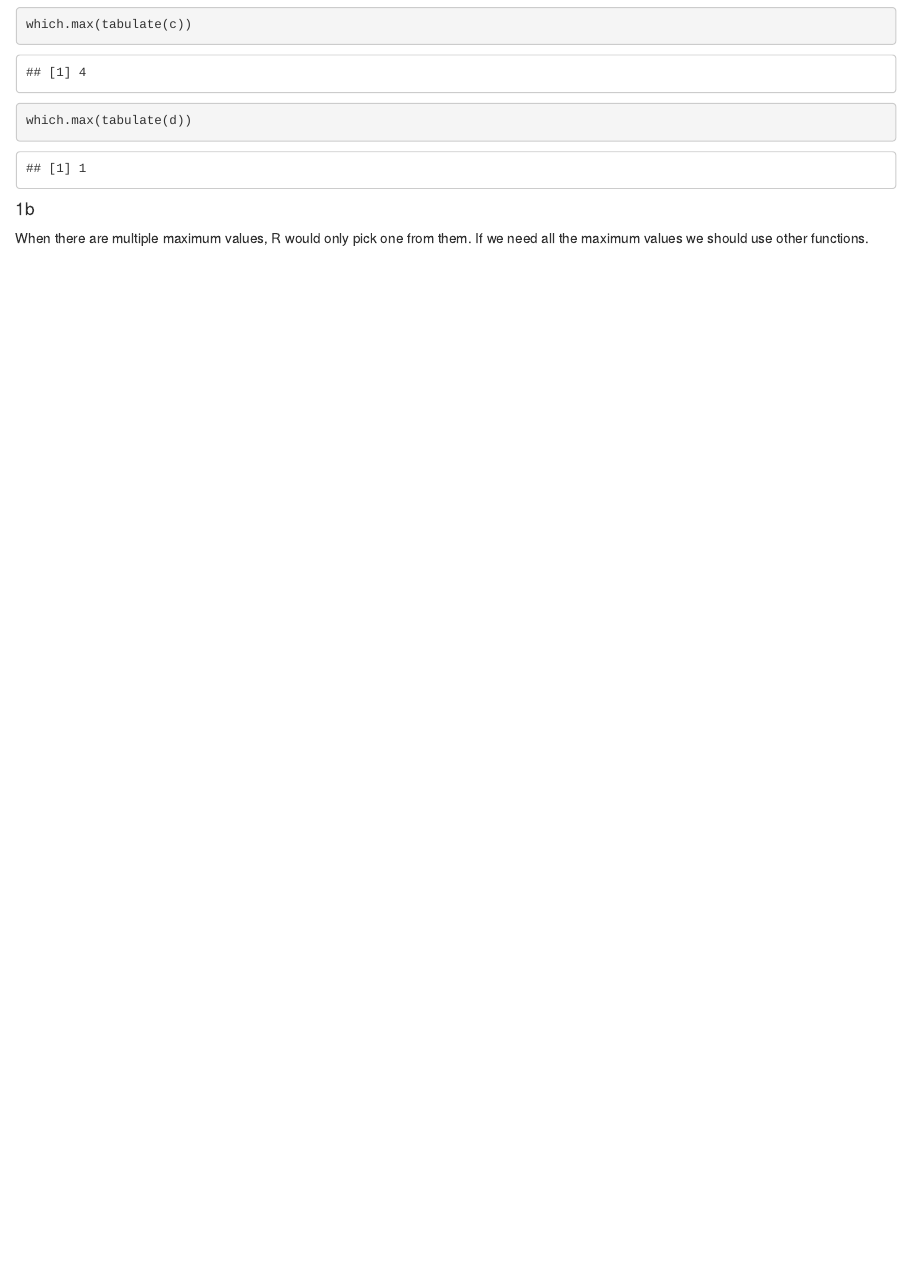
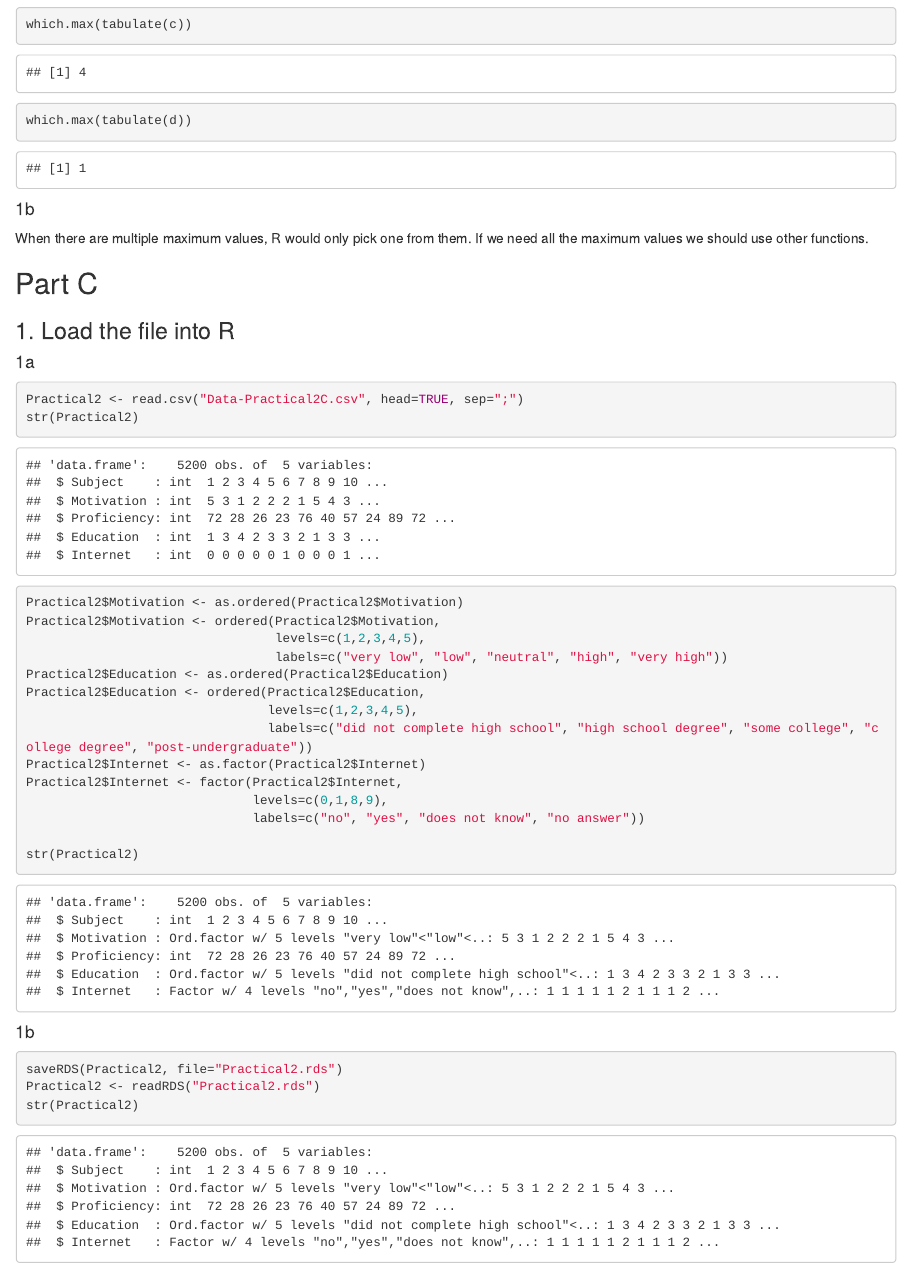
Before and after one commit to WillSkywalker/basic-statistics-week2, an R Markdown document (Prac2XuX.Rmd): the page in a window 1100 px wide, from 5040 px down. The pictures show the output file Prac2XuX.html that the author committed with the source, opened offline.

Commit message:
load file

````diff
--- a/Prac2XuX.Rmd
+++ b/Prac2XuX.Rmd
@@ -138,6 +138,28 @@ When there are multiple maximum values, R would only pick one from them. If we n
 
 ##Part C
 ###1. Load the file into R
+####1a
 ```{r}
+Practical2 <- read.csv("Data-Practical2C.csv", head=TRUE, sep=";")
+str(Practical2)
+Practical2$Motivation <- as.ordered(Practical2$Motivation)
+Practical2$Motivation <- ordered(Practical2$Motivation,
+                                 levels=c(1,2,3,4,5),
+                                 labels=c("very low", "low", "neutral", "high", "very high"))
+Practical2$Education <- as.ordered(Practical2$Education)
+Practical2$Education <- ordered(Practical2$Education,
+                                levels=c(1,2,3,4,5),
+                                labels=c("did not complete high school", "high school degree", "some college", "college degree", "post-undergraduate"))
+Practical2$Internet <- as.factor(Practical2$Internet)
+Practical2$Internet <- factor(Practical2$Internet,
+                              levels=c(0,1,8,9),
+                              labels=c("no", "yes", "does not know", "no answer"))
 
+str(Practical2)
 ```
+####1b
+```{r}
+saveRDS(Practical2, file="Practical2.rds")
+Practical2 <- readRDS("Practical2.rds")
+str(Practical2)
+```
````
Also changed, not shown: Prac2XuX.html.
